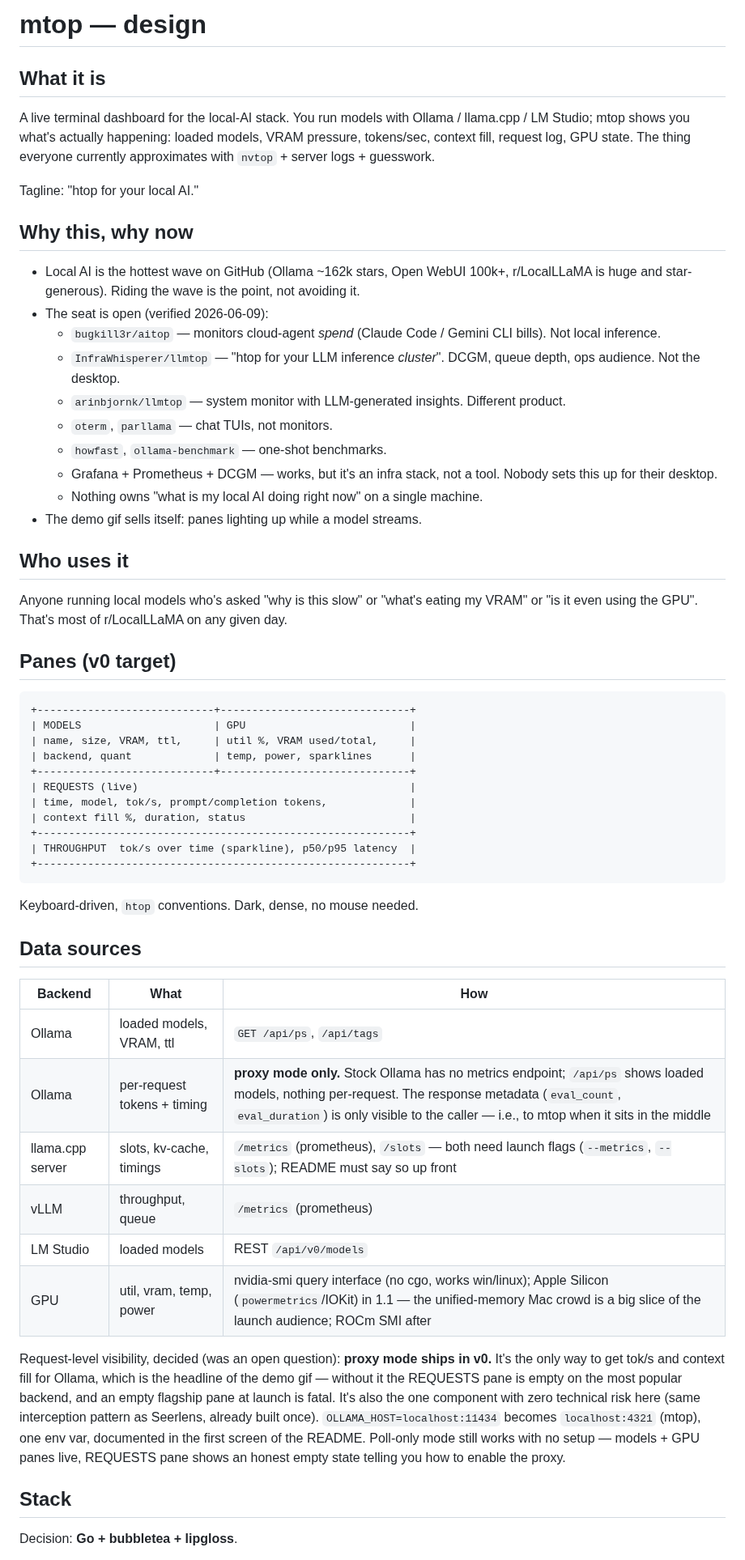
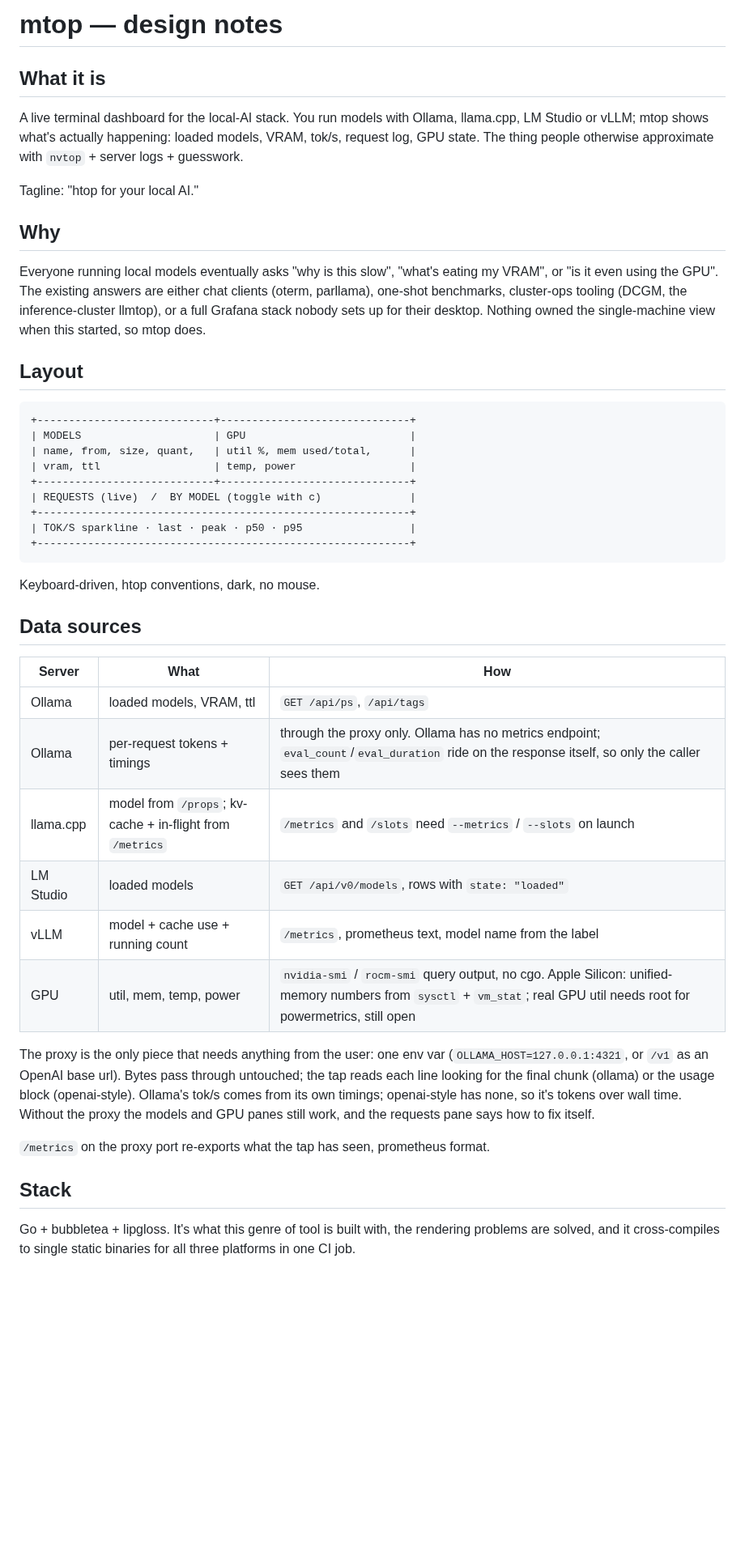
Before and after one commit to eladser/mtop, a Markdown page: docs/design.md, the part around one of its changes. Shown at 81% size. Drawn GitHub-style; blank space fills up the shorter version.

````diff
--- a/docs/design.md
+++ b/docs/design.md
@@ -1,60 +1,47 @@
-# mtop — design
+# mtop — design notes
 
 ## What it is
 
-A live terminal dashboard for the local-AI stack. You run models with Ollama / llama.cpp / LM Studio; mtop shows you what's actually happening: loaded models, VRAM pressure, tokens/sec, context fill, request log, GPU state. The thing everyone currently approximates with `nvtop` + server logs + guesswork.
+A live terminal dashboard for the local-AI stack. You run models with Ollama, llama.cpp, LM Studio or vLLM; mtop shows what's actually happening: loaded models, VRAM, tok/s, request log, GPU state. The thing people otherwise approximate with `nvtop` + server logs + guesswork.
 
 Tagline: "htop for your local AI."
 
-## Why this, why now
+## Why
 
-- Local AI is the hottest wave on GitHub (Ollama ~162k stars, Open WebUI 100k+, r/LocalLLaMA is huge and star-generous). Riding the wave is the point, not avoiding it.
-- The seat is open (verified 2026-06-09):
-  - `bugkill3r/aitop` — monitors cloud-agent *spend* (Claude Code / Gemini CLI bills). Not local inference.
-  - `InfraWhisperer/llmtop` — "htop for your LLM inference *cluster*". DCGM, queue depth, ops audience. Not the desktop.
-  - `arinbjornk/llmtop` — system monitor with LLM-generated insights. Different product.
-  - `oterm`, `parllama` — chat TUIs, not monitors.
-  - `howfast`, `ollama-benchmark` — one-shot benchmarks.
-  - Grafana + Prometheus + DCGM — works, but it's an infra stack, not a tool. Nobody sets this up for their desktop.
-  - Nothing owns "what is my local AI doing right now" on a single machine.
-- The demo gif sells itself: panes lighting up while a model streams.
+Everyone running local models eventually asks "why is this slow", "what's eating my VRAM", or "is it even using the GPU". The existing answers are either chat clients (oterm, parllama), one-shot benchmarks, cluster-ops tooling (DCGM, the inference-cluster llmtop), or a full Grafana stack nobody sets up for their desktop. Nothing owned the single-machine view when this started, so mtop does.
 
-## Who uses it
-
-Anyone running local models who's asked "why is this slow" or "what's eating my VRAM" or "is it even using the GPU". That's most of r/LocalLLaMA on any given day.
-
-## Panes (v0 target)
+## Layout
 
 ```
 +----------------------------+------------------------------+
 | MODELS                     | GPU                          |
-| name, size, VRAM, ttl,     | util %, VRAM used/total,     |
-| backend, quant             | temp, power, sparklines      |
+| name, from, size, quant,   | util %, mem used/total,      |
+| vram, ttl                  | temp, power                  |
 +----------------------------+------------------------------+
-| REQUESTS (live)                                           |
-| time, model, tok/s, prompt/completion tokens,             |
-| context fill %, duration, status                          |
+| REQUESTS (live)  /  BY MODEL (toggle with c)              |
 +-----------------------------------------------------------+
-| THROUGHPUT  tok/s over time (sparkline), p50/p95 latency  |
+| TOK/S sparkline · last · peak · p50 · p95                 |
 +-----------------------------------------------------------+
 ```
 
-Keyboard-driven, `htop` conventions. Dark, dense, no mouse needed.
+Keyboard-driven, htop conventions, dark, no mouse.
 
 ## Data sources
 
-| Backend | What | How |
-|---------|------|-----|
+| Server | What | How |
+|--------|------|-----|
 | Ollama | loaded models, VRAM, ttl | `GET /api/ps`, `/api/tags` |
-| Ollama | per-request tokens + timing | **proxy mode only.** Stock Ollama has no metrics endpoint; `/api/ps` shows loaded models, nothing per-request. The response metadata (`eval_count`, `eval_duration`) is only visible to the caller — i.e., to mtop when it sits in the middle |
-| llama.cpp server | slots, kv-cache, timings | `/metrics` (prometheus), `/slots` — both need launch flags (`--metrics`, `--slots`); README must say so up front |
-| vLLM | throughput, queue | `/metrics` (prometheus) |
-| LM Studio | loaded models | REST `/api/v0/models` |
-| GPU | util, vram, temp, power | nvidia-smi query interface (no cgo, works win/linux); Apple Silicon (`powermetrics`/IOKit) in 1.1 — the unified-memory Mac crowd is a big slice of the launch audience; ROCm SMI after |
+| Ollama | per-request tokens + timings | through the proxy only. Ollama has no metrics endpoint; `eval_count`/`eval_duration` ride on the response itself, so only the caller sees them |
+| llama.cpp | model from `/props`; kv-cache + in-flight from `/metrics` | `/metrics` and `/slots` need `--metrics` / `--slots` on launch |
+| LM Studio | loaded models | `GET /api/v0/models`, rows with `state: "loaded"` |
+| vLLM | model + cache use + running count | `/metrics`, prometheus text, model name from the label |
+| GPU | util, mem, temp, power | `nvidia-smi` / `rocm-smi` query output, no cgo. Apple Silicon: unified-memory numbers from `sysctl` + `vm_stat`; real GPU util needs root for powermetrics, still open |
 
-Request-level visibility, decided (was an open question): **proxy mode ships in v0.** It's the only way to get tok/s and context fill for Ollama, which is the headline of the demo gif — without it the REQUESTS pane is empty on the most popular backend, and an empty flagship pane at launch is fatal. It's also the one component with zero technical risk here (same interception pattern as Seerlens, already built once). `OLLAMA_HOST=localhost:11434` becomes `localhost:4321` (mtop), one env var, documented in the first screen of the README. Poll-only mode still works with no setup — models + GPU panes live, REQUESTS pane shows an honest empty state telling you how to enable the proxy.
+The proxy is the only piece that needs anything from the user: one env var (`OLLAMA_HOST=127.0.0.1:4321`, or `/v1` as an OpenAI base url). Bytes pass through untouched; the tap reads each line looking for the final chunk (ollama) or the usage block (openai-style). Ollama's tok/s comes from its own timings; openai-style has none, so it's tokens over wall time. Without the proxy the models and GPU panes still work, and the requests pane says how to fix itself.
+
+`/metrics` on the proxy port re-exports what the tap has seen, prometheus format.
 
 ## Stack
 
-Decision: **Go + bubbletea + lipgloss**.
+Go + bubbletea + lipgloss. It's what this genre of tool is built with, the rendering problems are solved, and it cross-compiles to single static binaries for all three platforms in one CI job.
 
````
Also changed, not shown: other parts of docs/design.md (+8 -30 lines), README.md (+41 -10 lines), docs/roadmap.md (+18 -14 lines), docs/img/demo.gif, docs/img/mtop.png, 15 other files.
